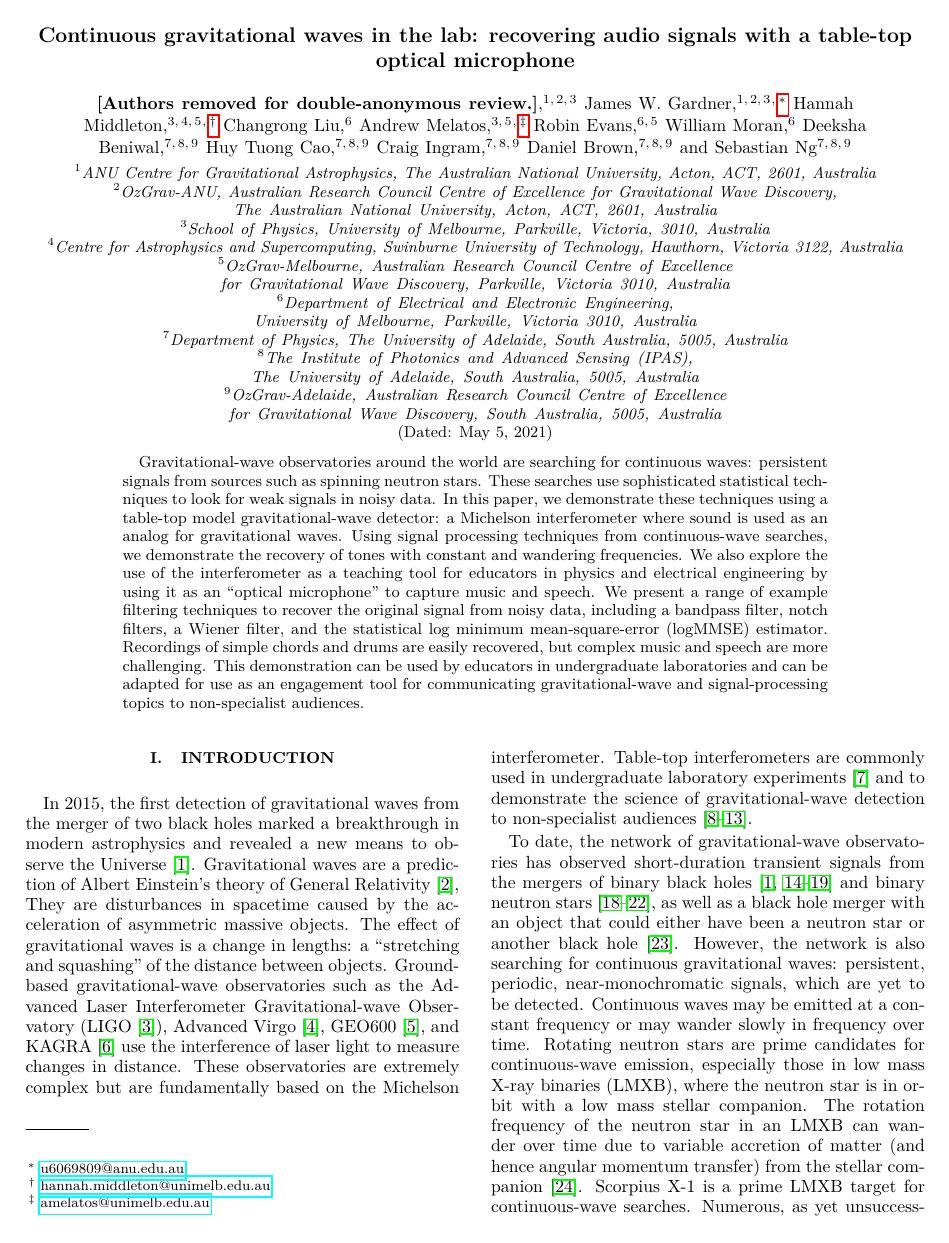
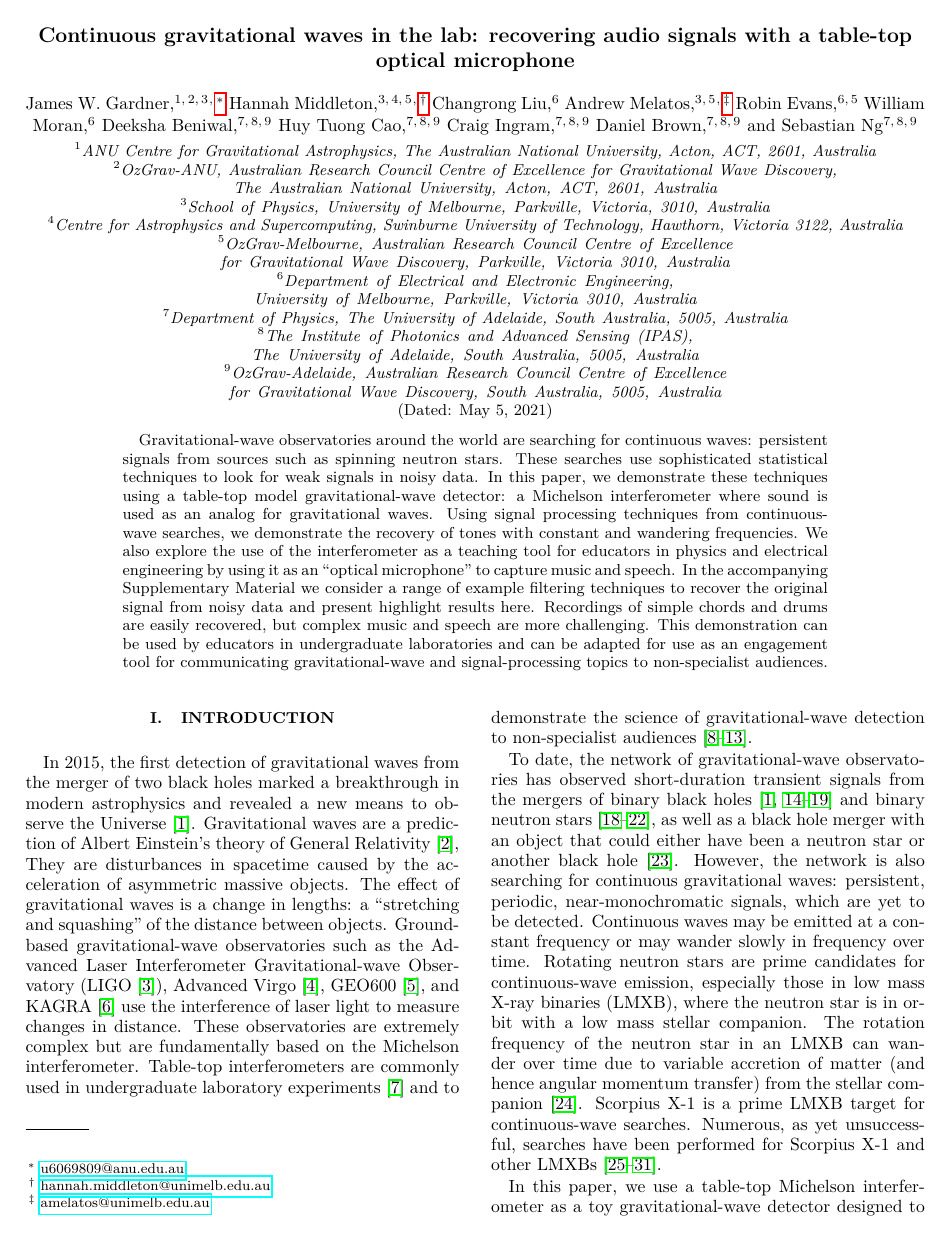
Before and after one commit to daccordeon/gravexplain, a LaTeX paper (paper/paper_main.tex): page 1 of 16. Compiled offline with pdfLaTeX.

Commit message:
modifying abstract to mention supplementary material

```diff
--- a/paper/paper_main.tex
+++ b/paper/paper_main.tex
@@ -179,7 +180,8 @@ We also explore the use of the interferometer as a teaching tool for educators i
 % \jam{We mention undergraduate labs twice, roll this sentence into the end? Also, electrical sounds weird, why the change from electrical engineering?}
 %The interferometer is used as an ``optical microphone'' to capture music and speech.
 % \jam{I changed all the \emph to ``'', feel free to change them back, but I think it is more explicit this way}
-We present a range of example filtering techniques to recover the original signal from noisy data, including a bandpass filter, notch filters, a Wiener filter, and the statistical log minimum mean-square-error (logMMSE) estimator.
+In the accompanying Supplementary Material we consider a range of example filtering techniques to recover the original signal from noisy data and present highlight results here.
+%We present a range of example filtering techniques to recover the original signal from noisy data, including a bandpass filter, notch filters, a Wiener filter, and the statistical log minimum mean-square-error (logMMSE) estimator.
 % log minimum mean-square-error (logMMSE) estimator
 Recordings of simple chords and drums are easily recovered, but complex music and speech are more challenging.
 This demonstration can be used by educators in undergraduate laboratories and can be adapted for use as an engagement tool for communicating gravitational-wave and signal-processing topics to non-specialist audiences.
```
Also changed, not shown: paper/paper_main.tex (3 more changed lines).
